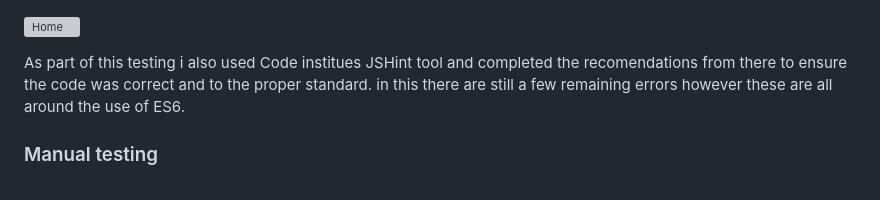
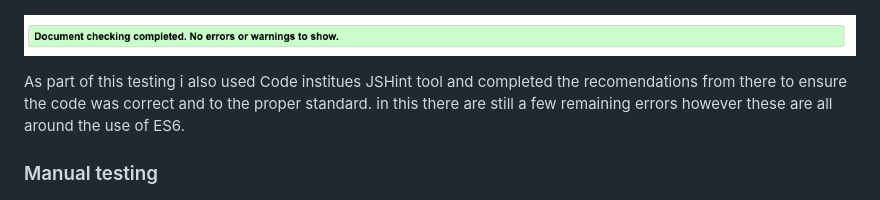
Before and after one commit to Code-Institute-Submissions/rgraingerdev-Memory_game, a Markdown page: README.md, the part around the change. GitHub-like rendering; grey boxes are pictures that could not be loaded.

```diff
--- a/README.md
+++ b/README.md
@@ -66,7 +66,7 @@ Testing began with automated testing as per the table below with screenshots.
 
 ![Home](assets/images/screenshots/livevalidator.png)
 
-![Home](assets/images/screenshots/w3schoolsvalidator)
+![Home](assets/images/screenshots/w3schoolsvalidator.png)
 
 As part of this testing i also used Code institues JSHint tool and completed the recomendations from there to ensure the code was correct and to the proper standard. in this there are still a few remaining errors however these are all around the use of ES6.
 
```
